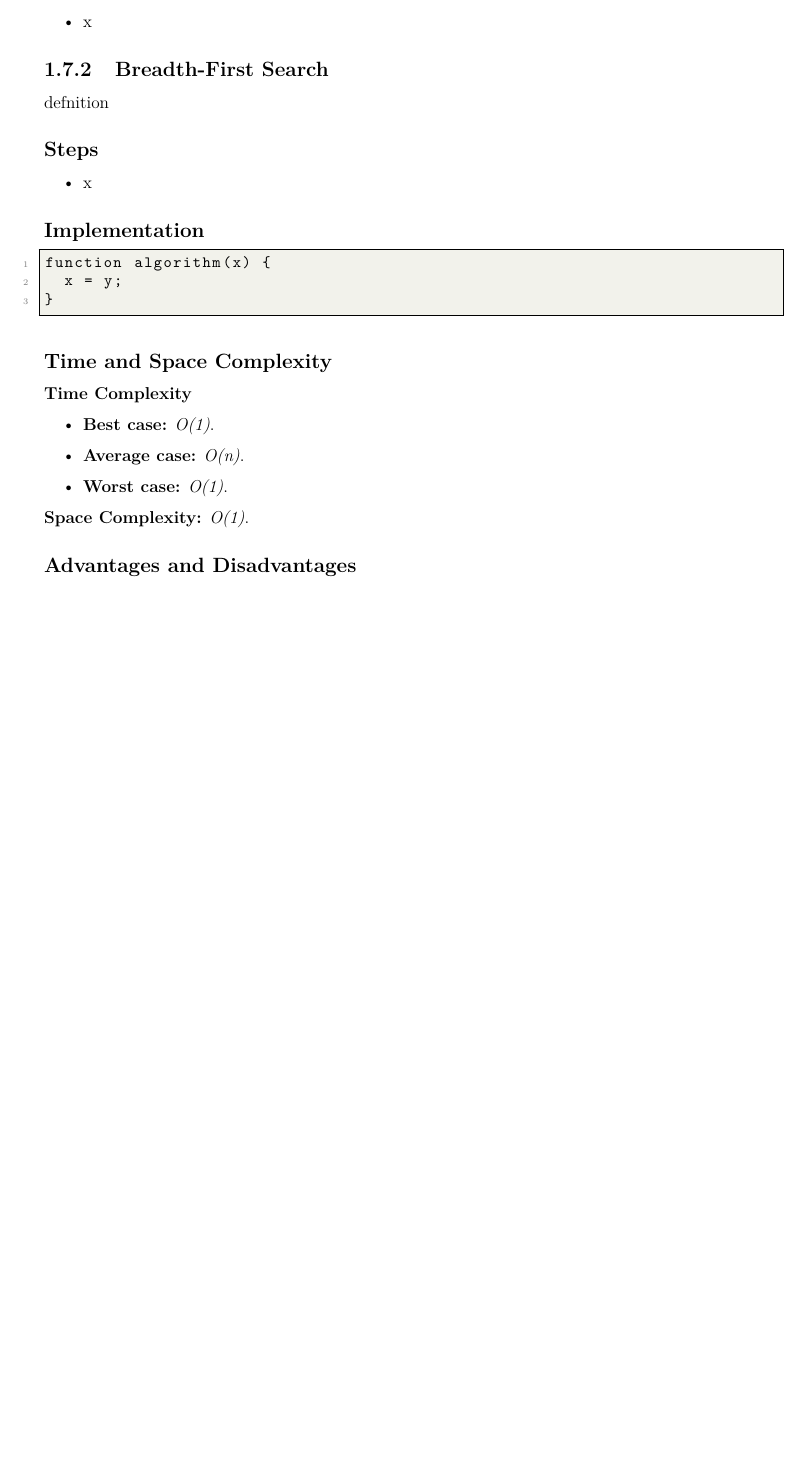
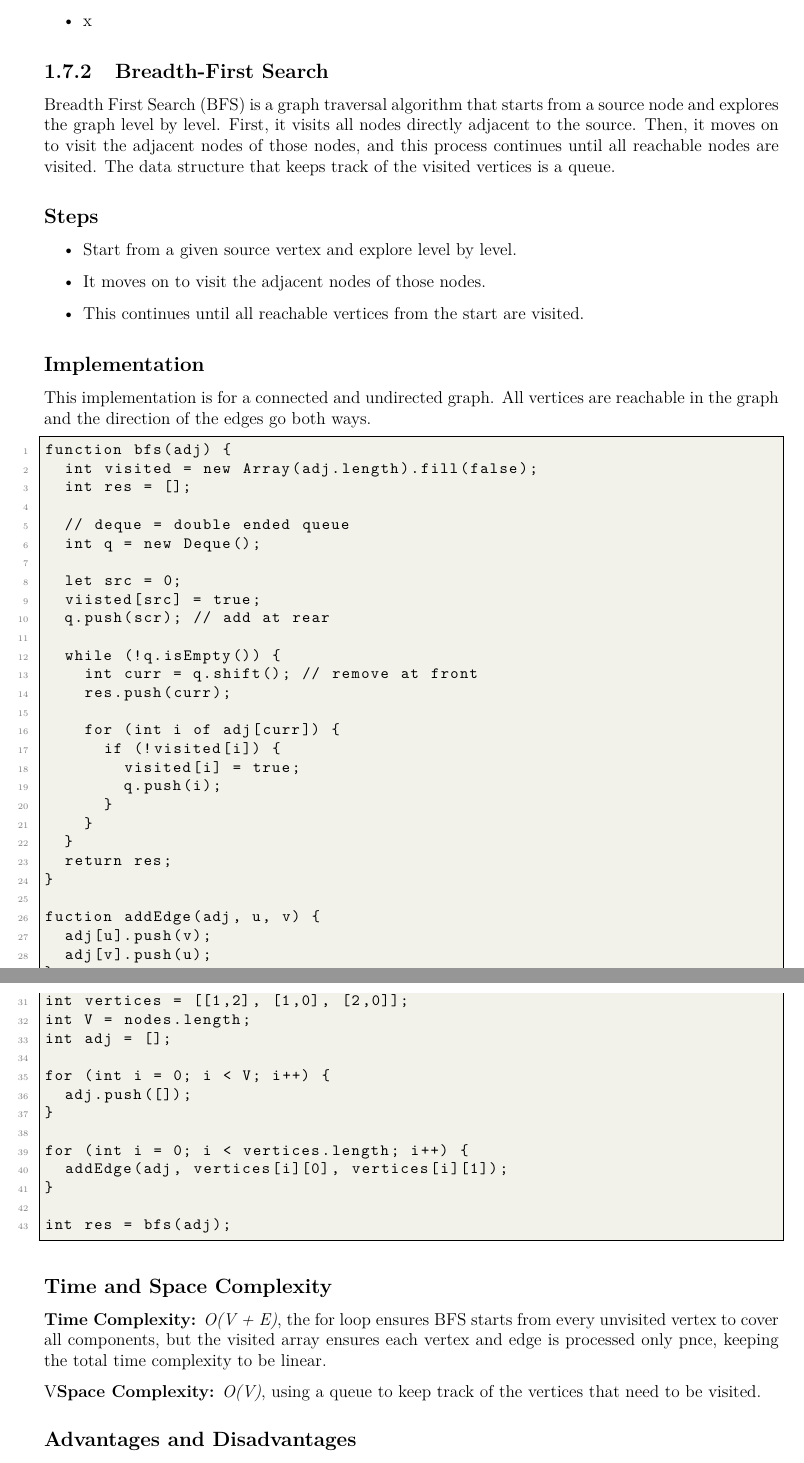
Before and after one commit to ArlandBarrera/backendoc, a LaTeX thesis (main.tex, which reads algorithms/graph/bfs.tex): part of page 29 of 42 before the commit and two parts of pages 29 and 30 of 43 after it, the two joined at a grey line, cut so that both start at the same text, the shorter picture padded with empty space. Compiled offline with pdfLaTeX.

Commit message:
add: breadth first search algorithm

```diff
--- a/algorithms/graph/bfs.tex
+++ b/algorithms/graph/bfs.tex
@@ -1,30 +1,68 @@
-defnition
+Breadth First Search (BFS) is a graph traversal algorithm that starts from a source node and explores the graph level by level. First, it visits all nodes directly adjacent to the source. Then, it moves on to visit the adjacent nodes of those nodes, and this process continues until all reachable nodes are visited. The data structure that keeps track of the visited vertices is a queue.
 
 \subsubsection*{Steps}
 
 \begin{itemize}
-  \item x
+  \item Start from a given source vertex and explore level by level.
+  \item It moves on to visit the adjacent nodes of those nodes.
+  \item This continues until all reachable vertices from the start are visited.
 \end{itemize}
 
 \subsubsection*{Implementation}
 
+This implementation is for a connected and undirected graph. All vertices are reachable in the graph and the direction of the edges go both ways.
+
 \begin{lstlisting}[style=general]
-function algorithm(x) {
-  x = y;
+function bfs(adj) {
+  int visited = new Array(adj.length).fill(false);
+  int res = [];
+
+  // deque = double ended queue
+  int q = new Deque();
+
+  let src = 0;
+  viisted[src] = true;
+  q.push(scr); // add at rear
+
+  while (!q.isEmpty()) {
+    int curr = q.shift(); // remove at front
+    res.push(curr);
+
+    for (int i of adj[curr]) {
+      if (!visited[i]) {
+        visited[i] = true;
+        q.push(i);
+      }
+    }
+  }
+  return res;
 }
+
+fuction addEdge(adj, u, v) {
+  adj[u].push(v);
+  adj[v].push(u);
+}
+
+int vertices = [[1,2], [1,0], [2,0]];
+int V = nodes.length;
+int adj = [];
+
+for (int i = 0; i < V; i++) {
+  adj.push([]);
+}
+
+for (int i = 0; i < vertices.length; i++) {
+  addEdge(adj, vertices[i][0], vertices[i][1]);
+}
+
+int res = bfs(adj);
 \end{lstlisting}
 
 \subsubsection*{Time and Space Complexity}
 
-\textbf{Time Complexity}
+\textbf{Time Complexity:} \textit{O(V + E)}, the for loop ensures BFS starts from every unvisited vertex to cover all components, but the visited array ensures each vertex and edge is processed only pnce, keeping the total time complexity to be linear.
 
-\begin{itemize}
-  \item \textbf{Best case:} \textit{O(1)}.
-  \item \textbf{Average case:} \emph{O(n)}.
-  \item \textbf{Worst case:} \textit{O(1)}.
-\end{itemize}
-
-\textbf{Space Complexity:} \textit{O(1)}.
+V\textbf{Space Complexity:} \textit{O(V)}, using a queue to keep track of the vertices that need to be visited.
 
 \subsubsection*{Advantages and Disadvantages}
 
```
Also changed, not shown: algorithms/graph/dfs.tex (+6 -6 lines), main.pdf, 5 other files.
